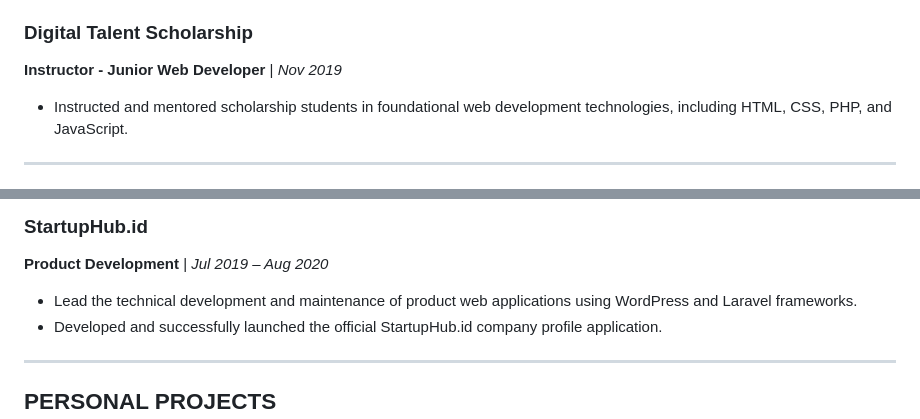
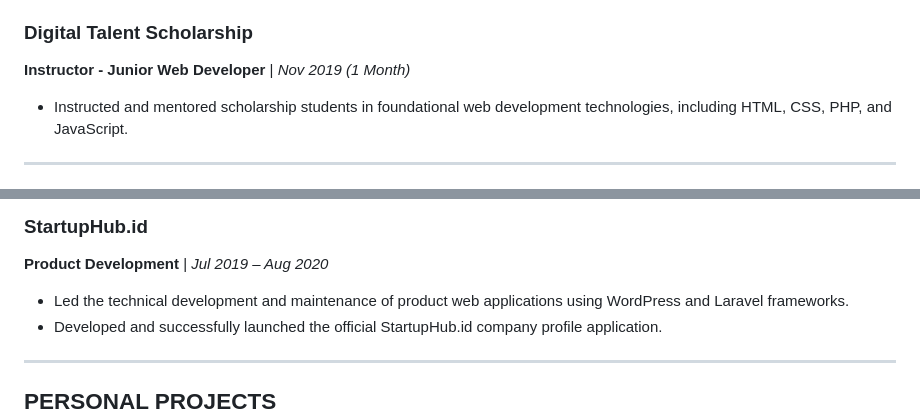
Before and after one commit to aldinaufal21/my-portfolio, a Markdown page: cv_en.md, 2 parts joined by grey strips. Rendered like a GitHub page.

Commit message:
docs: update Digital Talent Scholarship duration and fix grammar in StartupHub.id description

```diff
--- a/cv_en.md
+++ b/cv_en.md
@@ -50,7 +50,7 @@ I am a Backend Developer with solid experience in building scalable, high-perfor
 * Contributed to the seamless deployment and maintenance of the eKopz web application, ensuring high availability and system efficiency.
 
 ### **Digital Talent Scholarship**
-**Instructor - Junior Web Developer** | *Nov 2019*
+**Instructor - Junior Web Developer** | *Nov 2019 (1 Month)*
 * Instructed and mentored scholarship students in foundational web development technologies, including HTML, CSS, PHP, and JavaScript.
 
 ---
@@ -70,7 +70,7 @@ I am a Backend Developer with solid experience in building scalable, high-perfor
 
 ### **StartupHub.id**
 **Product Development** | *Jul 2019 – Aug 2020*
-* Lead the technical development and maintenance of product web applications using WordPress and Laravel frameworks.
+* Led the technical development and maintenance of product web applications using WordPress and Laravel frameworks.
 * Developed and successfully launched the official StartupHub.id company profile application.
 
 ---
```
Also changed, not shown: cv_id.md (+1 -1 lines).
